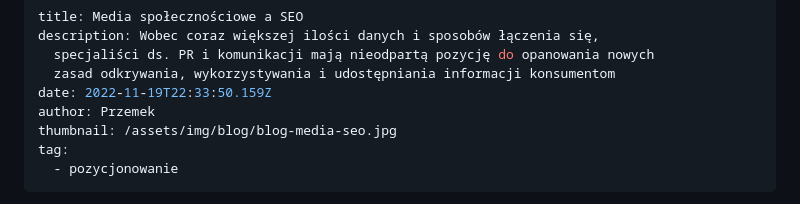
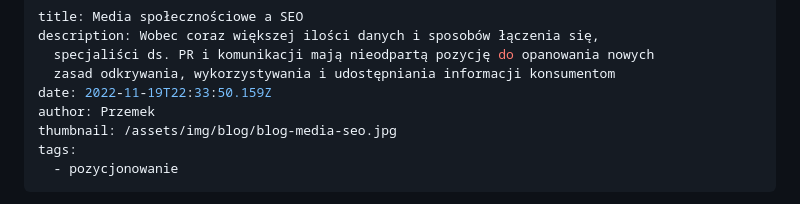
Before and after one commit to PrzemekMiros/portfolio_old, a Markdown page: src/blog/media-społecznościowe-a-seo.md, the part around the change. GitHub-like rendering.

```diff
--- a/src/blog/media-społecznościowe-a-seo.md
+++ b/src/blog/media-społecznościowe-a-seo.md
@@ -6,7 +6,7 @@ description: Wobec coraz większej ilości danych i sposobów łączenia się,
 date: 2022-11-19T22:33:50.159Z
 author: Przemek
 thumbnail: /assets/img/blog/blog-media-seo.jpg
-tag:
+tags:
   - pozycjonowanie
 ---
 
```
